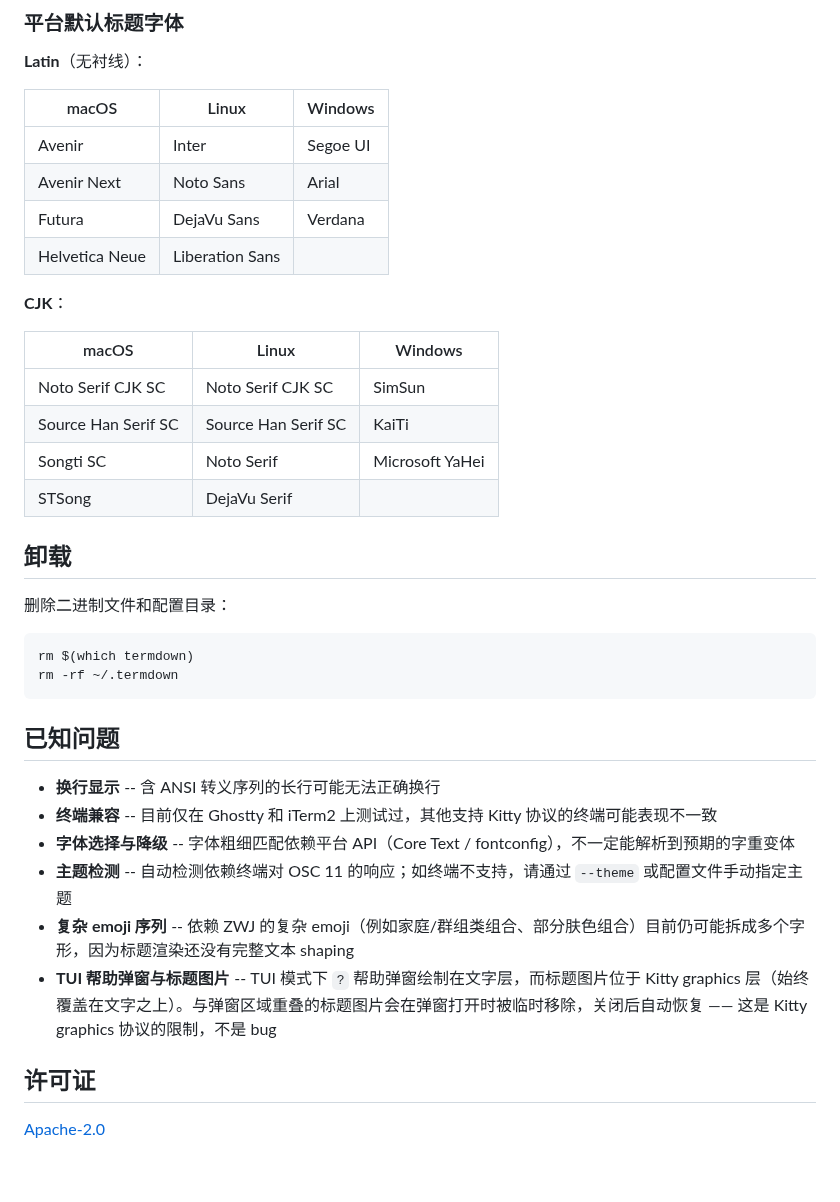
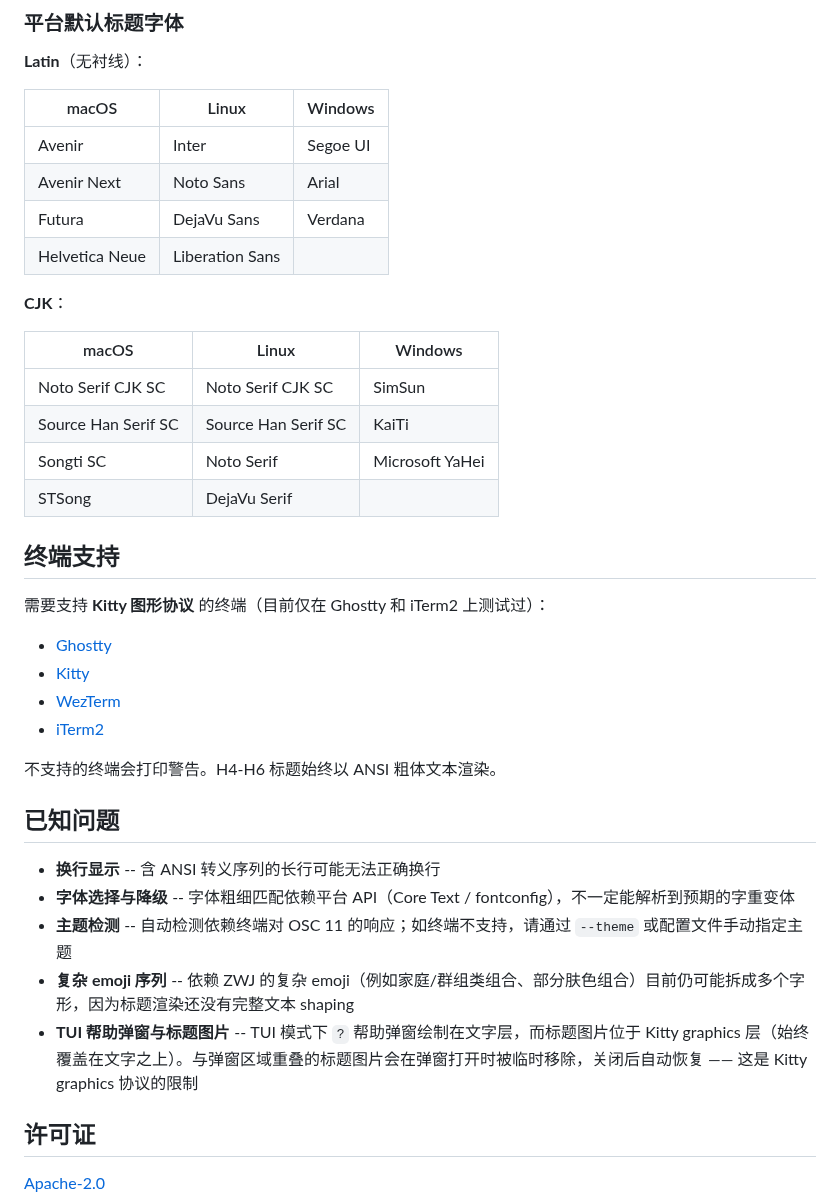
Before and after one commit to rrbe/termdown, a Markdown page: README_CN.md, the part around one of its changes. Rendered like a GitHub page; blank space fills up the shorter version.

````diff
--- a/README_CN.md
+++ b/README_CN.md
@@ -113,39 +151,40 @@ H1-H3 标题中的单个 emoji 也会通过 fallback 字体尽量渲染出来。
 
 **Latin**（无衬线）：
 
-| macOS | Linux | Windows |
-|-------|-------|---------|
-| Avenir | Inter | Segoe UI |
-| Avenir Next | Noto Sans | Arial |
-| Futura | DejaVu Sans | Verdana |
-| Helvetica Neue | Liberation Sans | |
+| macOS          | Linux           | Windows  |
+| -------------- | --------------- | -------- |
+| Avenir         | Inter           | Segoe UI |
+| Avenir Next    | Noto Sans       | Arial    |
+| Futura         | DejaVu Sans     | Verdana  |
+| Helvetica Neue | Liberation Sans |          |
 
 **CJK**：
 
-| macOS | Linux | Windows |
-|-------|-------|---------|
-| Noto Serif CJK SC | Noto Serif CJK SC | SimSun |
-| Source Han Serif SC | Source Han Serif SC | KaiTi |
-| Songti SC | Noto Serif | Microsoft YaHei |
-| STSong | DejaVu Serif | |
+| macOS               | Linux               | Windows         |
+| ------------------- | ------------------- | --------------- |
+| Noto Serif CJK SC   | Noto Serif CJK SC   | SimSun          |
+| Source Han Serif SC | Source Han Serif SC | KaiTi           |
+| Songti SC           | Noto Serif          | Microsoft YaHei |
+| STSong              | DejaVu Serif        |                 |
 
-## 卸载
+## 终端支持
 
-删除二进制文件和配置目录：
+需要支持 **Kitty 图形协议** 的终端（目前仅在 Ghostty 和 iTerm2 上测试过）：
 
-```sh
-rm $(which termdown)
-rm -rf ~/.termdown
-```
+- [Ghostty](https://ghostty.org)
+- [Kitty](https://sw.kovidgoyal.net/kitty/)
+- [WezTerm](https://wezfurlong.org/wezterm/)
+- [iTerm2](https://iterm2.com)
+
+不支持的终端会打印警告。H4-H6 标题始终以 ANSI 粗体文本渲染。
 
 ## 已知问题
 
 - **换行显示** -- 含 ANSI 转义序列的长行可能无法正确换行
-- **终端兼容** -- 目前仅在 Ghostty 和 iTerm2 上测试过，其他支持 Kitty 协议的终端可能表现不一致
 - **字体选择与降级** -- 字体粗细匹配依赖平台 API（Core Text / fontconfig），不一定能解析到预期的字重变体
 - **主题检测** -- 自动检测依赖终端对 OSC 11 的响应；如终端不支持，请通过 `--theme` 或配置文件手动指定主题
 - **复杂 emoji 序列** -- 依赖 ZWJ 的复杂 emoji（例如家庭/群组类组合、部分肤色组合）目前仍可能拆成多个字形，因为标题渲染还没有完整文本 shaping
-- **TUI 帮助弹窗与标题图片** -- TUI 模式下 `?` 帮助弹窗绘制在文字层，而标题图片位于 Kitty graphics 层（始终覆盖在文字之上）。与弹窗区域重叠的标题图片会在弹窗打开时被临时移除，关闭后自动恢复 —— 这是 Kitty graphics 协议的限制，不是 bug
+- **TUI 帮助弹窗与标题图片** -- TUI 模式下 `?` 帮助弹窗绘制在文字层，而标题图片位于 Kitty graphics 层（始终覆盖在文字之上）。与弹窗区域重叠的标题图片会在弹窗打开时被临时移除，关闭后自动恢复 —— 这是 Kitty graphics 协议的限制
 
 ## 许可证
 
````
Also changed, not shown: other parts of README_CN.md (+72 -34 lines), CLAUDE.md (+10 -0 lines), README.md (+65 -26 lines), TODO.md (added, +3 -0 lines), docs/screenshots/termdown_render_cn_demo.png (added), docs/screenshots/termdown_render_en_tui_demo.png (added), 3 other files.
